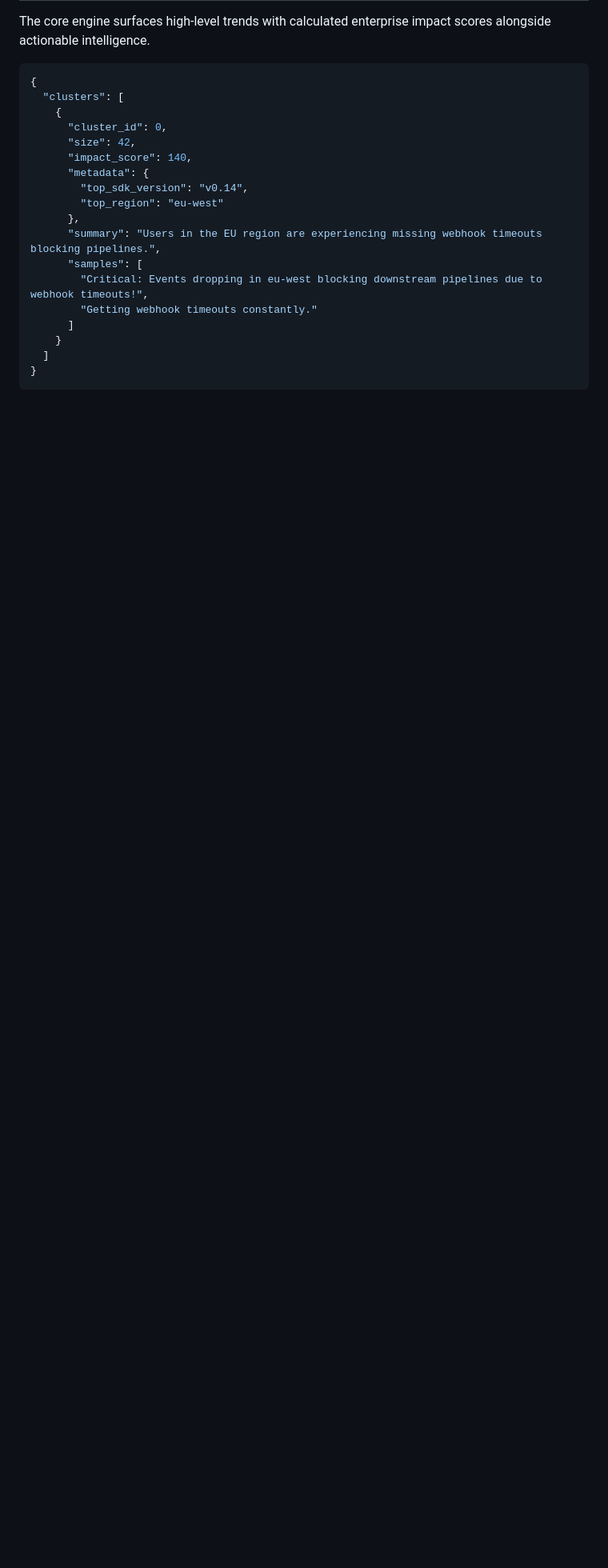
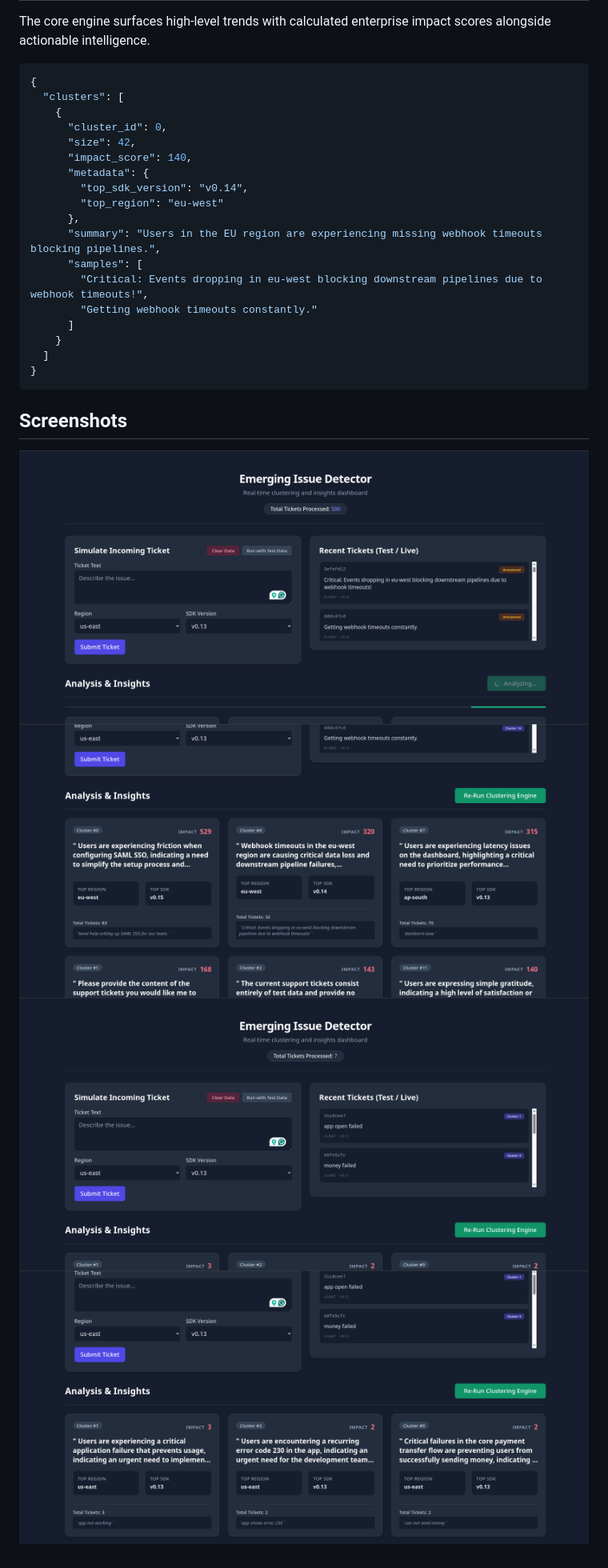
Before and after one commit to PixelCode01/emerging-issue-detector, a Markdown page: README.md, the part around the change. Shown at 80% size. GitHub-like rendering; blank space fills up the shorter version.

Commit message:
fix readme image paths

````diff
--- a/README.md
+++ b/README.md
@@ -73,3 +73,10 @@ The core engine surfaces high-level trends with calculated enterprise impact sco
   ]
 }
 ```
+
+## Screenshots
+
+![Dashboard View](assets/Screenshot_20260522_172153.png)
+![Running Analytics](assets/Screenshot_20260522_172202.png)
+![Clusters Extracted](assets/Screenshot_20260522_171859.png)
+![Insights Summary](assets/Screenshot_20260522_171913.png)
````
